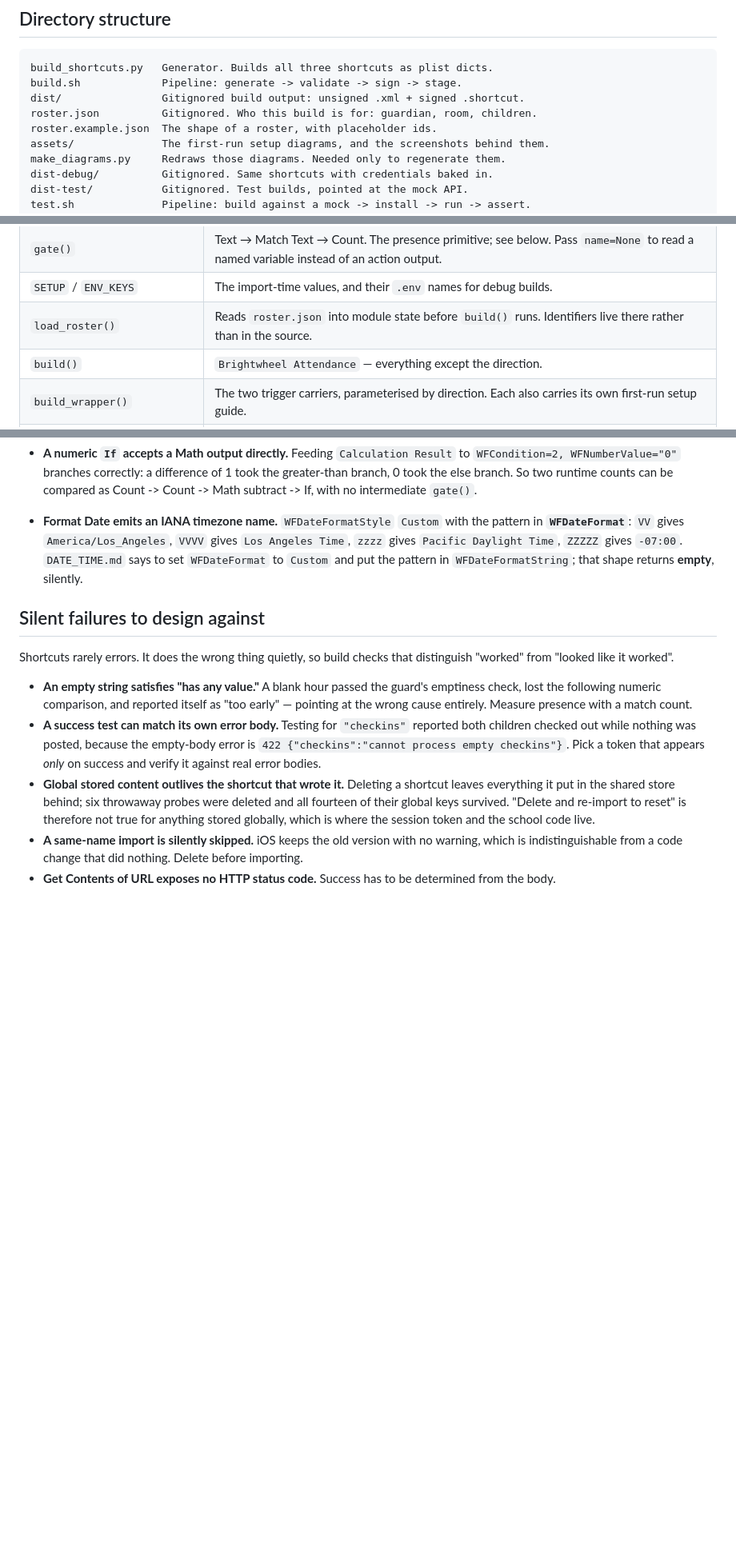
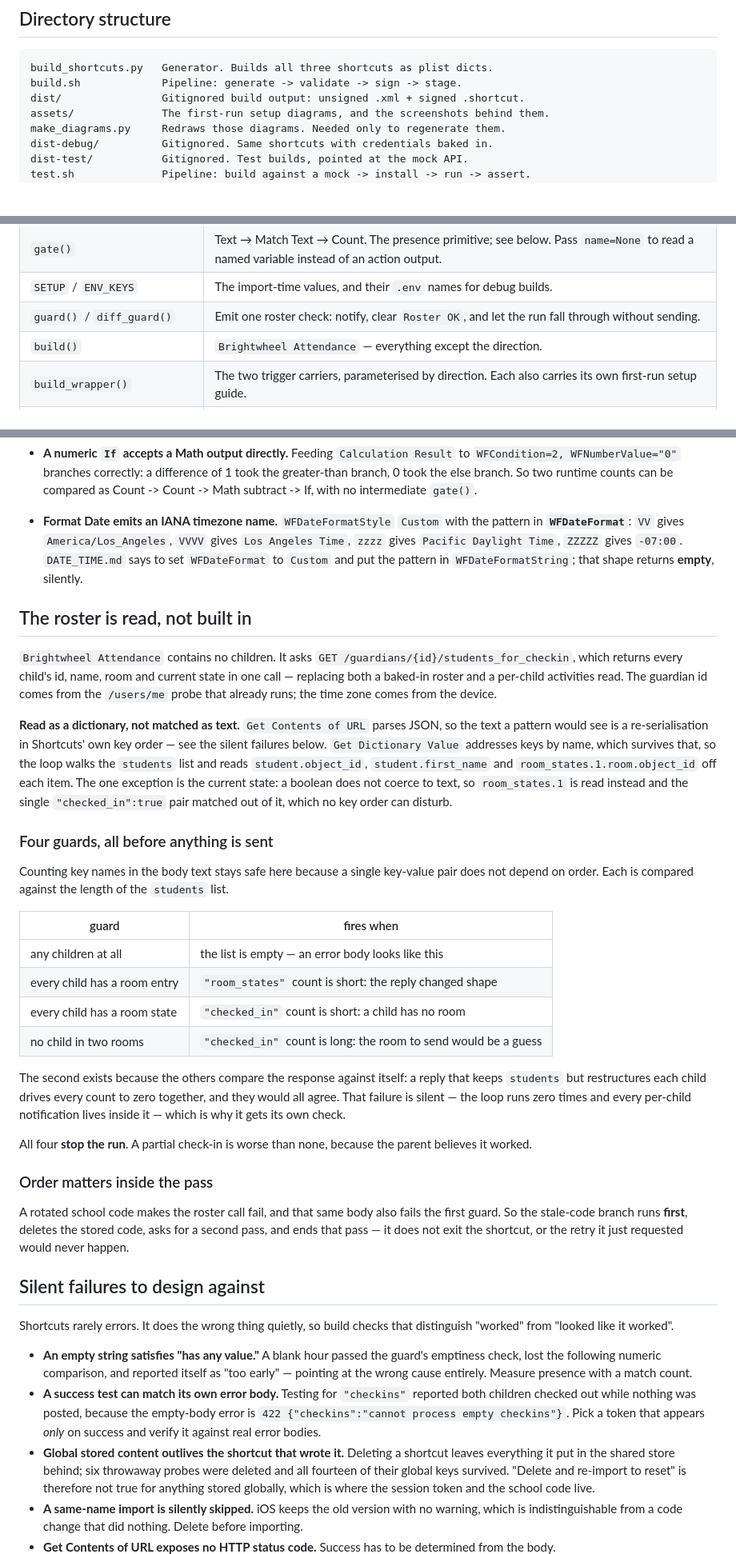
Before and after one commit to steverice/brightwheel-checkin, a Markdown page: ARCHITECTURE.md, 3 parts joined by grey strips. Shown at 80% size. GitHub-like rendering; blank space fills up the shorter version.

```diff
--- a/ARCHITECTURE.md
+++ b/ARCHITECTURE.md
@@ -27,8 +27,6 @@ documentation* below for how to extract one.
 build_shortcuts.py   Generator. Builds all three shortcuts as plist dicts.
 build.sh             Pipeline: generate -> validate -> sign -> stage.
 dist/                Gitignored build output: unsigned .xml + signed .shortcut.
-roster.json          Gitignored. Who this build is for: guardian, room, children.
-roster.example.json  The shape of a roster, with placeholder ids.
 assets/              The first-run setup diagrams, and the screenshots behind them.
 make_diagrams.py     Redraws those diagrams. Needed only to regenerate them.
 dist-debug/          Gitignored. Same shortcuts with credentials baked in.
@@ -50,7 +48,7 @@ Inside `build_shortcuts.py`:
 | `act()` / `comment()` | Bare action constructors. |
 | `gate()` | Text → Match Text → Count. The presence primitive; see below. Pass `name=None` to read a named variable instead of an action output. |
 | `SETUP` / `ENV_KEYS` | The import-time values, and their `.env` names for debug builds. |
-| `load_roster()` | Reads `roster.json` into module state before `build()` runs. Identifiers live there rather than in the source. |
+| `guard()` / `diff_guard()` | Emit one roster check: notify, clear `Roster OK`, and let the run fall through without sending. |
 | `build()` | `Brightwheel Attendance` — everything except the direction. |
 | `build_wrapper()` | The two trigger carriers, parameterised by direction. Each also carries its own first-run setup guide. |
 | `--api-base` / `--env-file` | Overrides used only by the integration tests, so a test build cannot reach the real API. See `TESTING.md`. |
@@ -423,6 +421,52 @@ design document cannot be checked by anyone else.
   `-07:00`. `DATE_TIME.md` says to set `WFDateFormat` to `Custom` and put the
   pattern in `WFDateFormatString`; that shape returns **empty**, silently.
 
+## The roster is read, not built in
+
+`Brightwheel Attendance` contains no children. It asks
+`GET /guardians/{id}/students_for_checkin`, which returns every child's id,
+name, room and current state in one call — replacing both a baked-in roster and
+a per-child activities read. The guardian id comes from the `/users/me` probe
+that already runs; the time zone comes from the device.
+
+**Read as a dictionary, not matched as text.** `Get Contents of URL` parses
+JSON, so the text a pattern would see is a re-serialisation in Shortcuts' own
+key order — see the silent failures below. `Get Dictionary Value` addresses keys
+by name, which survives that, so the loop walks the `students` list and reads
+`student.object_id`, `student.first_name` and `room_states.1.room.object_id`
+off each item. The one exception is the current state: a boolean does not
+coerce to text, so `room_states.1` is read instead and the single
+`"checked_in":true` pair matched out of it, which no key order can disturb.
+
+### Four guards, all before anything is sent
+
+Counting key names in the body text stays safe here because a single key-value
+pair does not depend on order. Each is compared against the length of the
+`students` list.
+
+| guard | fires when |
+|---|---|
+| any children at all | the list is empty — an error body looks like this |
+| every child has a room entry | `"room_states"` count is short: the reply changed shape |
+| every child has a room state | `"checked_in"` count is short: a child has no room |
+| no child in two rooms | `"checked_in"` count is long: the room to send would be a guess |
+
+The second exists because the others compare the response against itself: a
+reply that keeps `students` but restructures each child drives every count to
+zero together, and they would all agree. That failure is silent — the loop runs
+zero times and every per-child notification lives inside it — which is why it
+gets its own check.
+
+All four **stop the run**. A partial check-in is worse than none, because the
+parent believes it worked.
+
+### Order matters inside the pass
+
+A rotated school code makes the roster call fail, and that same body also fails
+the first guard. So the stale-code branch runs **first**, deletes the stored
+code, asks for a second pass, and ends that pass — it does not exit the
+shortcut, or the retry it just requested would never happen.
+
 ## Silent failures to design against
 
 Shortcuts rarely errors. It does the wrong thing quietly, so build checks that
```
Also changed, not shown: README.md (+33 -14 lines), TESTING.md (+30 -3 lines).
